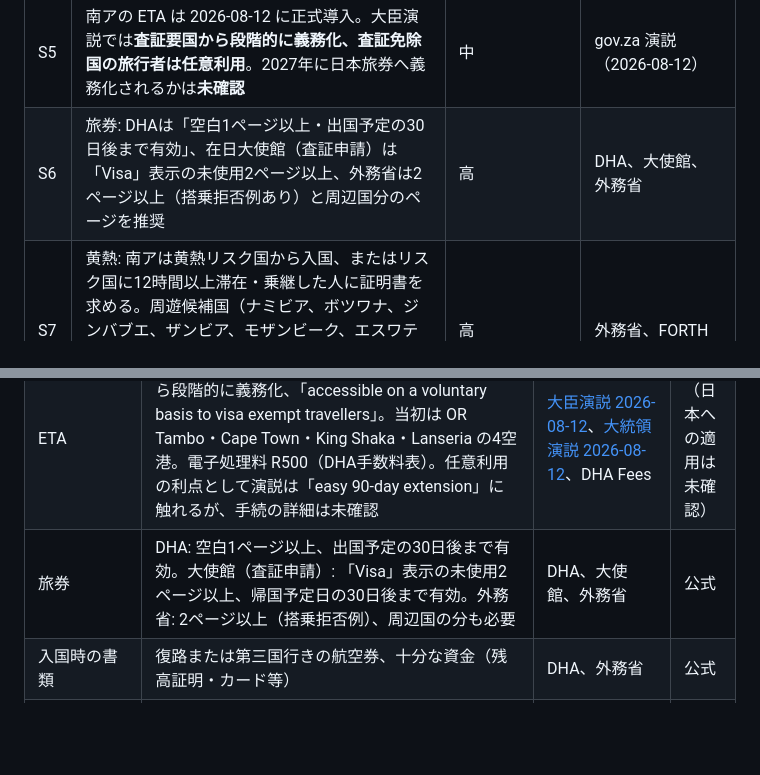
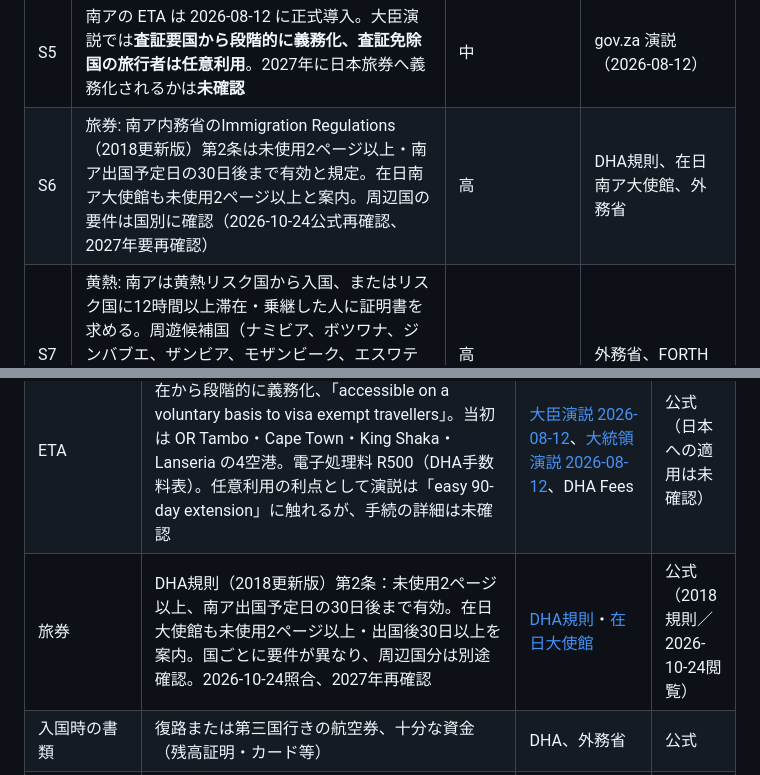
Before and after one commit to Rikkyhub/studying-abroad, a Markdown page: research/visa-and-immigration.md, 2 parts joined by grey strips. Rendered like a GitHub page; blank space fills up the shorter version.

Commit message:
docs: correct South Africa passport blank-page requirement from official rules

```diff
--- a/research/visa-and-immigration.md
+++ b/research/visa-and-immigration.md
@@ -28,7 +28,7 @@
 | S3 | **周辺国に出て南アへ再入国しても90日はリセットされない前提で計画する。** Immigration Regulations reg 11(5)（2018年統合版）: 免除で入国した人（南アと国境を接する国の居住者を除く）は再入国時に**同じ visa**で入国し、期限切れなら**7日以内**の新 visa になりうる。**居住国から到着した場合に限り**免除期間の新 visa を発給しうる | 中（条文は確認。**2024年の第2次・第3次改正後も同文かは未確認**） | Regulations 2014（2018更新版）PDF本文 |
 | S4 | visitor's visa は最長3か月、申請により更新は最長3か月（Act s11(1)(a)）。更新申請は規則・申請書上**期限の60日前まで**（学校は「30日前でも審査される場合がある」と案内）。政府手数料 R425（Gazette 55209、2026-08-17）。学校案内の VFS 経由の金額は R1,775（年度表記なし） | 高（期限・政府手数料）／中（R1,775 の内訳） | Act、Regulations、DHA Fees、UCT ELC |
 | S5 | 南アの ETA は 2026-08-12 に正式導入。大臣演説では**査証要国から段階的に義務化、査証免除国の旅行者は任意利用**。2027年に日本旅券へ義務化されるかは**未確認** | 中 | gov.za 演説（2026-08-12） |
-| S6 | 旅券: DHAは「空白1ページ以上・出国予定の30日後まで有効」、在日大使館（査証申請）は「Visa」表示の未使用2ページ以上、外務省は2ページ以上（搭乗拒否例あり）と周辺国分のページを推奨 | 高 | DHA、大使館、外務省 |
+| S6 | 旅券: 南ア内務省のImmigration Regulations（2018更新版）第2条は未使用2ページ以上・南ア出国予定日の30日後まで有効と規定。在日南ア大使館も未使用2ページ以上と案内。周辺国の要件は国別に確認（2026-10-24公式再確認、2027年要再確認） | 高 | DHA規則、在日南ア大使館、外務省 |
 | S7 | 黄熱: 南アは黄熱リスク国から入国、またはリスク国に12時間以上滞在・乗継した人に証明書を求める。周遊候補国（ナミビア、ボツワナ、ジンバブエ、ザンビア、モザンビーク、エスワティニ、レソト）は FORTH の一覧でリスク国ではないが、**エチオピア・ケニアはリスク国**（経由時注意） | 高 | 外務省、FORTH |
 | N1 | ナミビアは 2025-04-01 から日本人に観光査証が必要。観光局は到着時査証の対象に Japan を掲載（観光は90日）。**料金の公式値は未確認**（報道で N$1,600〜1,650） | 中（制度）／低（金額） | 外務省、Namibia Tourism Board、報道 |
 
@@ -131,7 +131,7 @@
 | 延長（renewal） | 期限の60日前までに本人が申請（reg 9(5)(a) と更新申請書の注意書き）。政府手数料 R425（visitor's visa、更新を含む） | Regulations、[DHA Fees（UPDATED AUGUST 2026）](https://www.dha.gov.za/index.php/fees)、[Gazette 55209](https://www.dha.gov.za/images/gazettes/2026/55209-17-8-26.pdf) | 公式 |
 | R1,775 の内訳 | 政府手数料 R425 と VFS サービス料の合計と推測されるが**未確認**（VFS料金ページ取得失敗） | — | 未確認 |
 | ETA | 2026-08-12 正式導入。演説: 査証要国の短期滞在から段階的に義務化、「accessible on a voluntary basis to visa exempt travellers」。当初は OR Tambo・Cape Town・King Shaka・Lanseria の4空港。電子処理料 R500（DHA手数料表）。任意利用の利点として演説は「easy 90-day extension」に触れるが、手続の詳細は未確認 | [大臣演説 2026-08-12](https://www.gov.za/news/speeches/minister-leon-schreiber-launch-south-africa%E2%80%99s-electronic-travel-authorisation-12-aug)、[大統領演説 2026-08-12](https://www.gov.za/news/speeches/president-cyril-ramaphosa-launch-south-africa%E2%80%99s-electronic-travel-authorisation-12)、DHA Fees | 公式（日本への適用は未確認） |
-| 旅券 | DHA: 空白1ページ以上、出国予定の30日後まで有効。大使館（査証申請）: 「Visa」表示の未使用2ページ以上、帰国予定日の30日後まで有効。外務省: 2ページ以上（搭乗拒否例）、周辺国の分も必要 | DHA、大使館、外務省 | 公式 |
+| 旅券 | DHA規則（2018更新版）第2条：未使用2ページ以上、南ア出国予定日の30日後まで有効。在日大使館も未使用2ページ以上・出国後30日以上を案内。国ごとに要件が異なり、周辺国分は別途確認。2026-10-24照合、2027年再確認 | [DHA規則](https://www.dha.gov.za/images/PDFs/ImmigrationRegulations2014-Updated2018-compressed.pdf)・[在日大使館](https://dirco.gov.za/japan/immigration-visa-info/) | 公式（2018規則／2026-10-24閲覧） |
 | 入国時の書類 | 復路または第三国行きの航空券、十分な資金（残高証明・カード等） | DHA、外務省 | 公式 |
 | 黄熱 | リスク国から、またはリスク国に12時間以上滞在・乗継して入国する人に証明書。接種10日後から有効、生涯有効 | 外務省、[FORTH](https://www.forth.go.jp/useful/yellowfever.html) | 公式 |
 | 陸路国境 | 両国で出入国・税関手続を受ける。南アの出国スタンプなしで隣国に入り、拘束された日本人の例（特にレソト） | 外務省 | 公式 |
```
